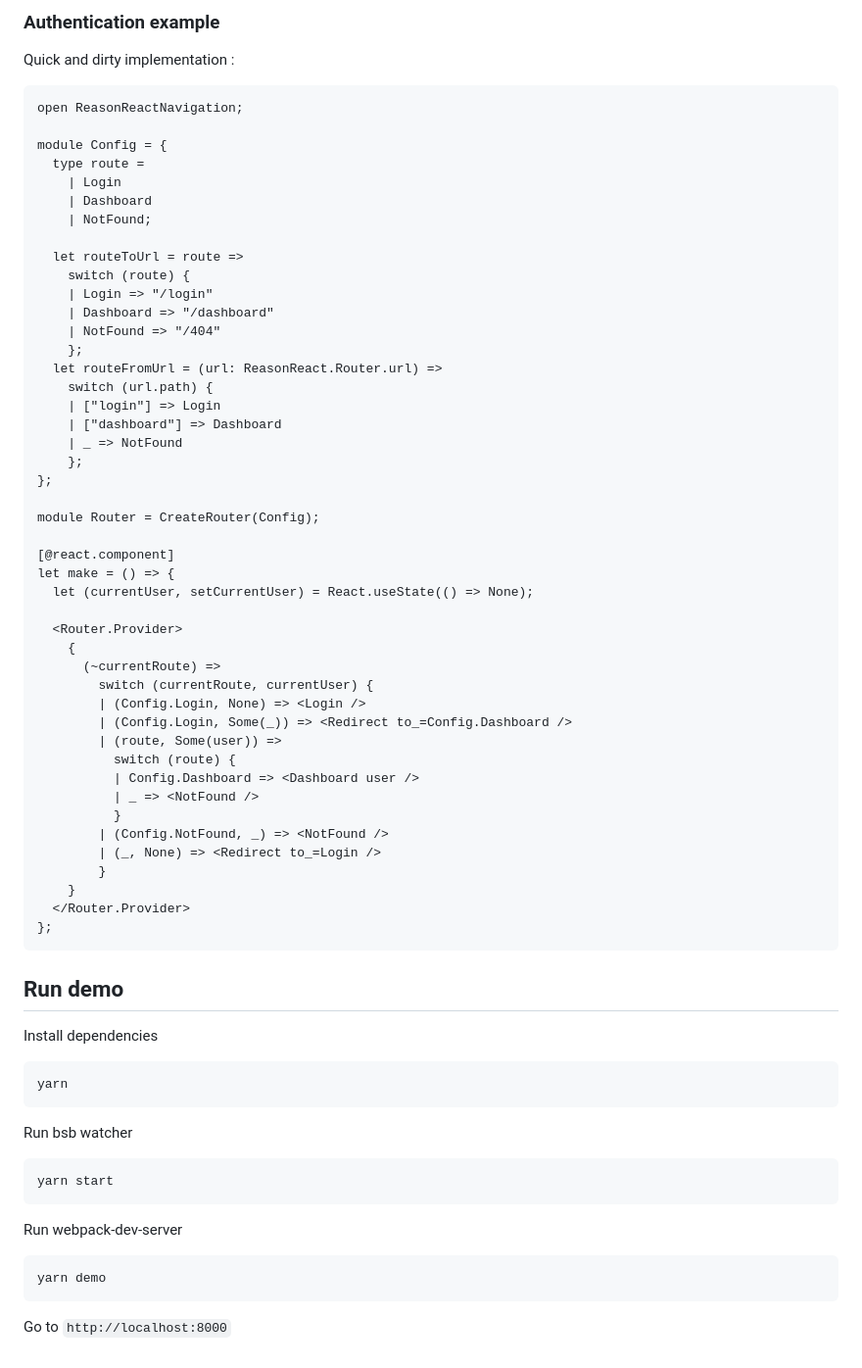
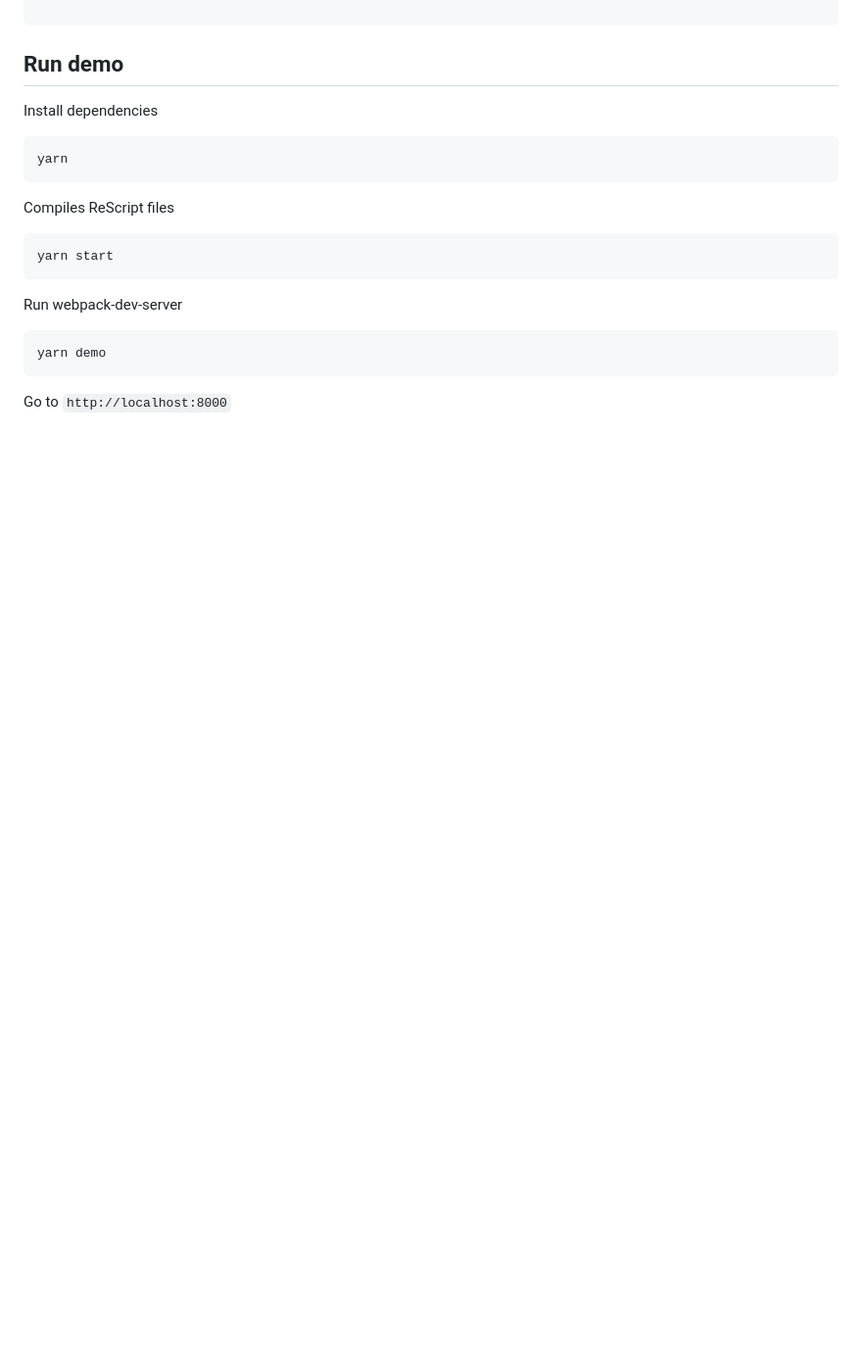
Before and after one commit to DCKT/rescript-router, a Markdown page: README.md, the part around one of its changes. Shown at 98% size. Rendered like a GitHub page; blank space fills up the shorter version.

````diff
--- a/README.md
+++ b/README.md
@@ -163,54 +188,4 @@ let make = () =>
 
-### Authentication example
-
-Quick and dirty implementation :
-
-```reason
-open ReasonReactNavigation;
-
-module Config = {
-  type route =
-    | Login
-    | Dashboard
-    | NotFound;
-
-  let routeToUrl = route =>
-    switch (route) {
-    | Login => "/login"
-    | Dashboard => "/dashboard"
-    | NotFound => "/404"
-    };
-  let routeFromUrl = (url: ReasonReact.Router.url) =>
-    switch (url.path) {
-    | ["login"] => Login
-    | ["dashboard"] => Dashboard
-    | _ => NotFound
-    };
-};
-
-module Router = CreateRouter(Config);
-
-[@react.component]
-let make = () => {
-  let (currentUser, setCurrentUser) = React.useState(() => None);
-
-  <Router.Provider>
-    {
-      (~currentRoute) =>
-        switch (currentRoute, currentUser) {
-        | (Config.Login, None) => <Login />
-        | (Config.Login, Some(_)) => <Redirect to_=Config.Dashboard />
-        | (route, Some(user)) =>
-          switch (route) {
-          | Config.Dashboard => <Dashboard user />
-          | _ => <NotFound />
-          }
-        | (Config.NotFound, _) => <NotFound />
-        | (_, None) => <Redirect to_=Login />
-        }
-    }
-  </Router.Provider>
-};
 ```
 
 ## Run demo
@@ -221,7 +196,7 @@ Install dependencies
 yarn
 ```
 
-Run bsb watcher
+Compiles ReScript files
 
 ```
 yarn start
````
Also changed, not shown: other parts of README.md (+118 -93 lines).
